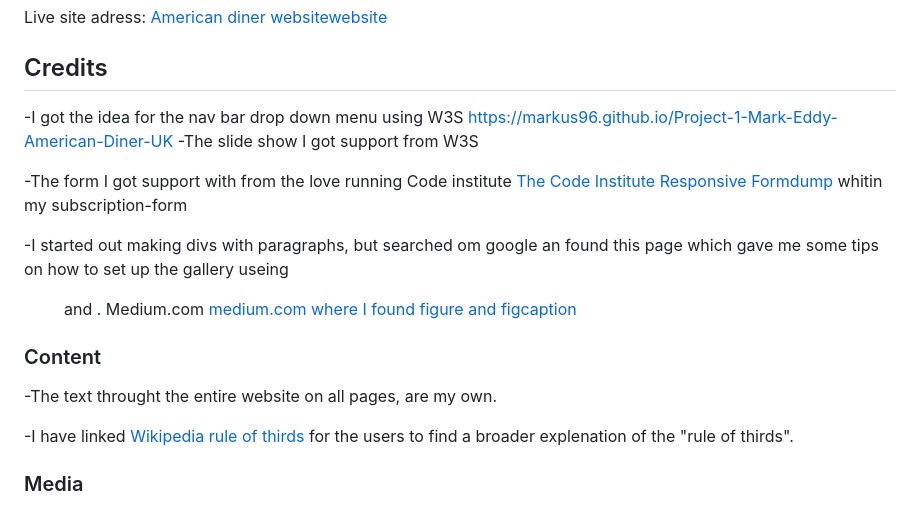
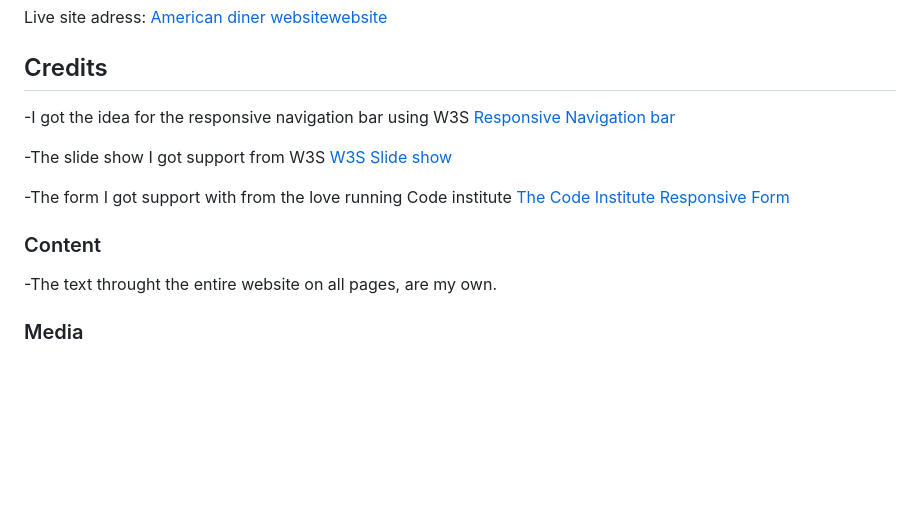
Before and after one commit to Markus96/Project-1-Mark-Eddy-American-Diner-UK, a Markdown page: README.md, the part around one of its changes. Drawn GitHub-style; blank space fills up the shorter version.

```diff
--- a/README.md
+++ b/README.md
@@ -148,27 +152,16 @@ Live site adress: [American diner websitewebsite](https://markus96.github.io/Pro
 
 ## Credits
 
--I got the idea for the nav bar drop down menu using W3S
-https://markus96.github.io/Project-1-Mark-Eddy-American-Diner-UK
--The slide show I got support from W3S
+-I got the idea for the responsive navigation bar using W3S [Responsive Navigation bar](https://www.w3schools.com/howto/howto_js_topnav_responsive.asp)
 
--The form I got support with from the love running Code institute [The Code Institute Responsive Formdump](https://formdump.codeinstitute.net/) whitin my subscription-form
+-The slide show I got support from W3S [W3S Slide show](https://learn.codeinstitute.net/courses/course-v1:CodeInstitute+CSE101+2/courseware/be0e510a3aca4bccb6e0bba4cf7cf06b/d533998456514d97a88ce691537e00a6/)
 
-
-
-
--I started out making divs with paragraphs, but searched om google an found this page which gave me some tips on how to set up the gallery useing <figure> and <figurecaption>.
-Medium.com
-[medium.com where I found figure and figcaption](https://medium.com/frontendshortcut/how-to-make-a-polaroid-photo-gallery-in-html-and-css-d68f5a306c84)
-
+-The form I got support with from the love running Code institute [The Code Institute Responsive Form](https://learn.codeinstitute.net/courses/course-v1:CodeInstitute+CSE101+2/courseware/be0e510a3aca4bccb6e0bba4cf7cf06b/d533998456514d97a88ce691537e00a6/)
 
 
 
 ### Content
 -The text throught the entire website on all pages, are my own.
-
-
--I have linked [Wikipedia rule of thirds](https://en.wikipedia.org/wiki/Rule_of_thirds) for the users to find a broader explenation of the "rule of thirds".
 
 
 ### Media
```
Also changed, not shown: other parts of README.md (+15 -11 lines).
